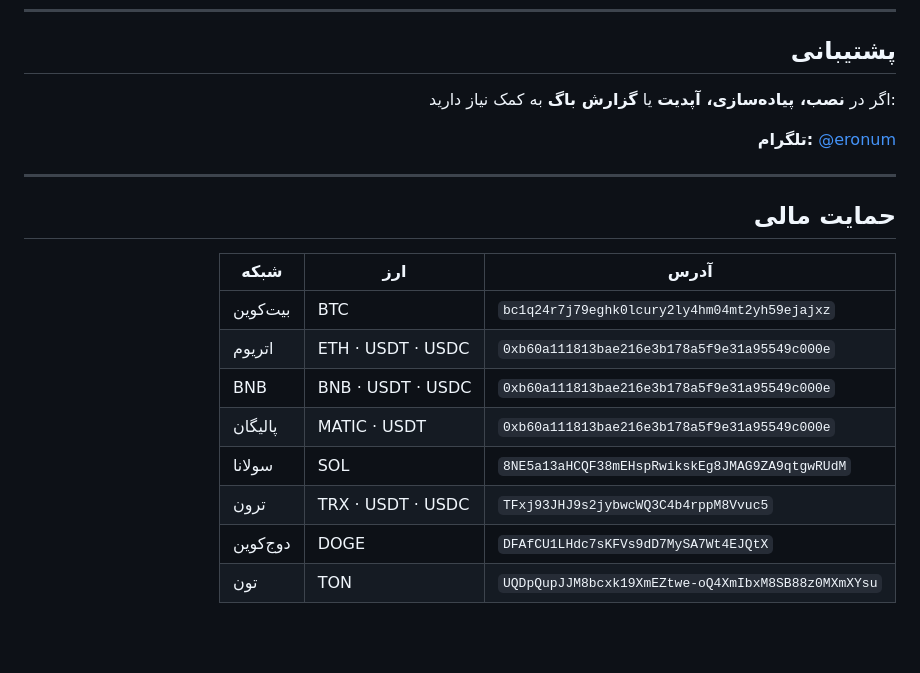
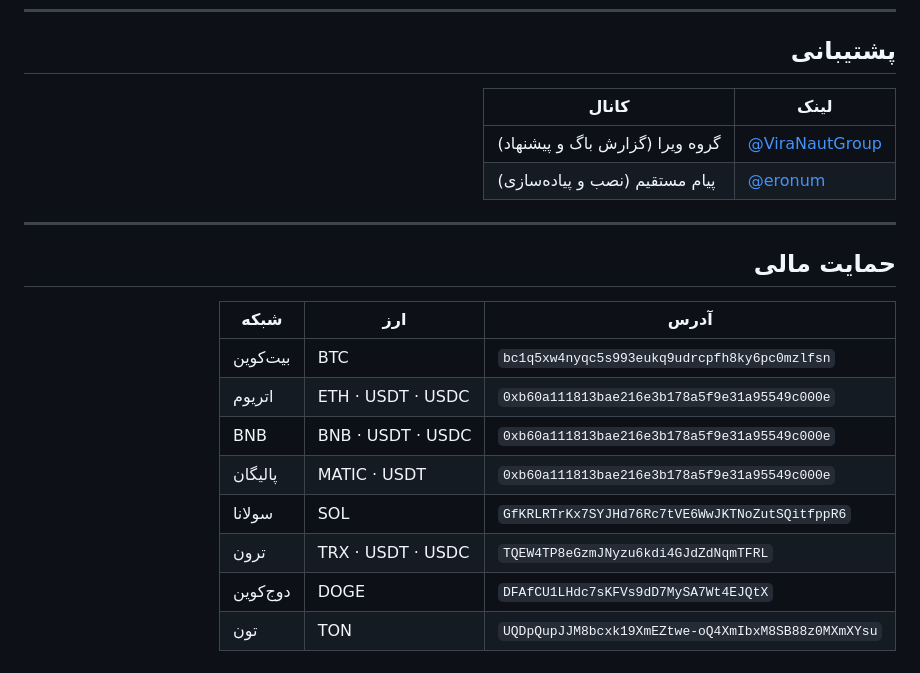
Before and after one commit to liamlope/ViraNaut, a Markdown page: README.md, the part around one of its changes. GitHub-like rendering; blank space fills up the shorter version.

```diff
--- a/README.md
+++ b/README.md
@@ -174,9 +201,10 @@ curl -fsSL https://raw.githubusercontent.com/liamlope/ViraNaut/main/ViraNaut_man
 
 ## پشتیبانی
 
-اگر در **نصب، پیاده‌سازی، آپدیت** یا **گزارش باگ** به کمک نیاز دارید:
-
-**تلگرام:** [@eronum](https://t.me/eronum)
+| کانال | لینک |
+|-------|------|
+| گروه ویرا (گزارش باگ و پیشنهاد) | [@ViraNautGroup](https://t.me/ViraNautGroup) |
+| پیام مستقیم (نصب و پیاده‌سازی) | [@eronum](https://t.me/eronum) |
 
 ---
 
@@ -184,12 +212,12 @@ curl -fsSL https://raw.githubusercontent.com/liamlope/ViraNaut/main/ViraNaut_man
 
 | شبکه | ارز | آدرس |
 |------|-----|------|
-| بیت‌کوین | BTC | `bc1q24r7j79eghk0lcury2ly4hm04mt2yh59ejajxz` |
+| بیت‌کوین | BTC | `bc1q5xw4nyqc5s993eukq9udrcpfh8ky6pc0mzlfsn` |
 | اتریوم | ETH · USDT · USDC | `0xb60a111813bae216e3b178a5f9e31a95549c000e` |
 | BNB | BNB · USDT · USDC | `0xb60a111813bae216e3b178a5f9e31a95549c000e` |
 | پالیگان | MATIC · USDT | `0xb60a111813bae216e3b178a5f9e31a95549c000e` |
-| سولانا | SOL | `8NE5a13aHCQF38mEHspRwikskEg8JMAG9ZA9qtgwRUdM` |
-| ترون | TRX · USDT · USDC | `TFxj93JHJ9s2jybwcWQ3C4b4rppM8Vvuc5` |
+| سولانا | SOL | `GfKRLRTrKx7SYJHd76Rc7tVE6WwJKTNoZutSQitfppR6` |
+| ترون | TRX · USDT · USDC | `TQEW4TP8eGzmJNyzu6kdi4GJdZdNqmTFRL` |
 | دوج‌کوین | DOGE | `DFAfCU1LHdc7sKFVs9dD7MySA7Wt4EJQtX` |
 | تون | TON | `UQDpQupJJM8bcxk19XmEZtwe-oQ4XmIbxM8SB88z0MXmXYsu` |
 
```
Also changed, not shown: other parts of README.md (+33 -6 lines), docs/MOAREFI.md (+39 -8 lines).
